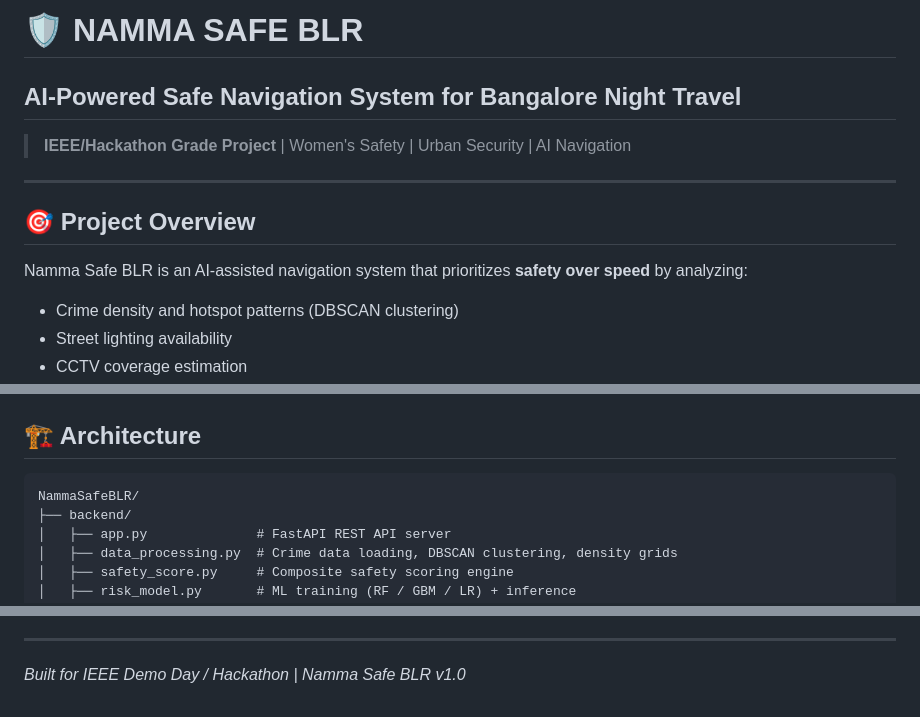
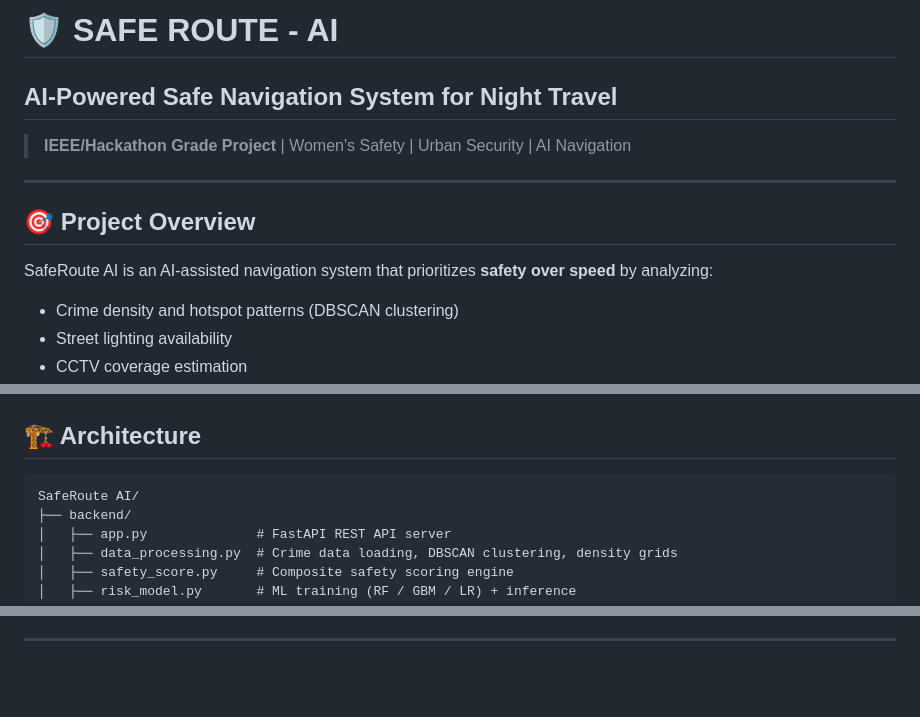
Before and after one commit to GokulR-Codes/SafeRoute-AI, a Markdown page: files/README.md, 3 parts joined by grey strips. GitHub-like rendering; blank space fills up the shorter version.

````diff
--- a/files/README.md
+++ b/files/README.md
@@ -1,5 +1,5 @@
-# 🛡️ NAMMA SAFE BLR
-## AI-Powered Safe Navigation System for Bangalore Night Travel
+# 🛡️ SAFE ROUTE - AI
+## AI-Powered Safe Navigation System for Night Travel
 
 > **IEEE/Hackathon Grade Project** | Women's Safety | Urban Security | AI Navigation
 
@@ -7,7 +7,7 @@
 
 ## 🎯 Project Overview
 
-Namma Safe BLR is an AI-assisted navigation system that prioritizes **safety over speed** by analyzing:
+SafeRoute AI is an AI-assisted navigation system that prioritizes **safety over speed** by analyzing:
 - Crime density and hotspot patterns (DBSCAN clustering)
 - Street lighting availability
 - CCTV coverage estimation
@@ -28,7 +28,7 @@ Namma Safe BLR is an AI-assisted navigation system that prioritizes **safety ove
 ## 🏗️ Architecture
 
 ```
-NammaSafeBLR/
+SafeRoute AI/
 ├── backend/
 │   ├── app.py              # FastAPI REST API server
 │   ├── data_processing.py  # Crime data loading, DBSCAN clustering, density grids
@@ -224,5 +224,3 @@ For live demo, start with:
 - Frontend: Leaflet.js + custom dark UI
 
 ---
-
-*Built for IEEE Demo Day / Hackathon | Namma Safe BLR v1.0*
````
